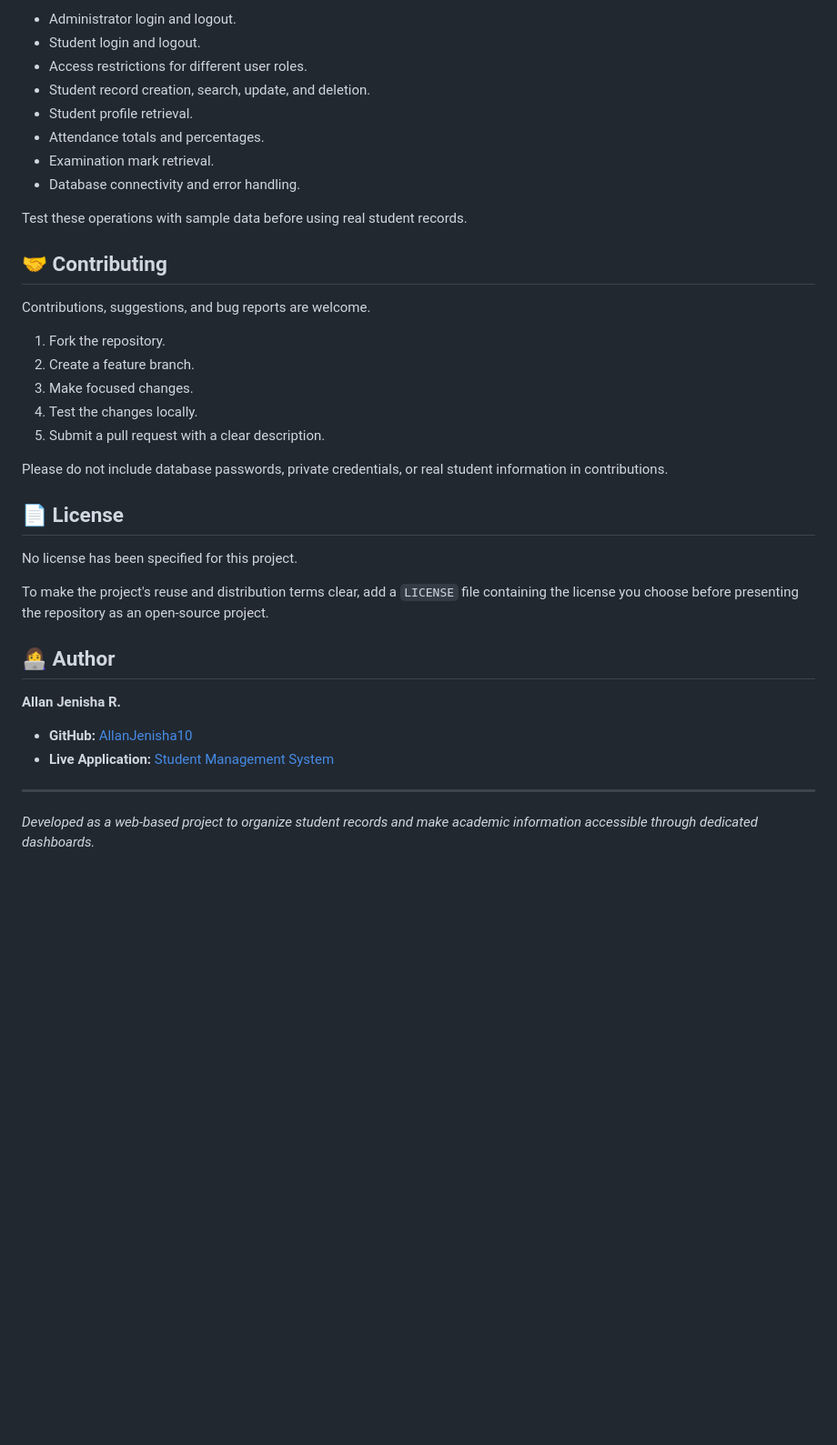
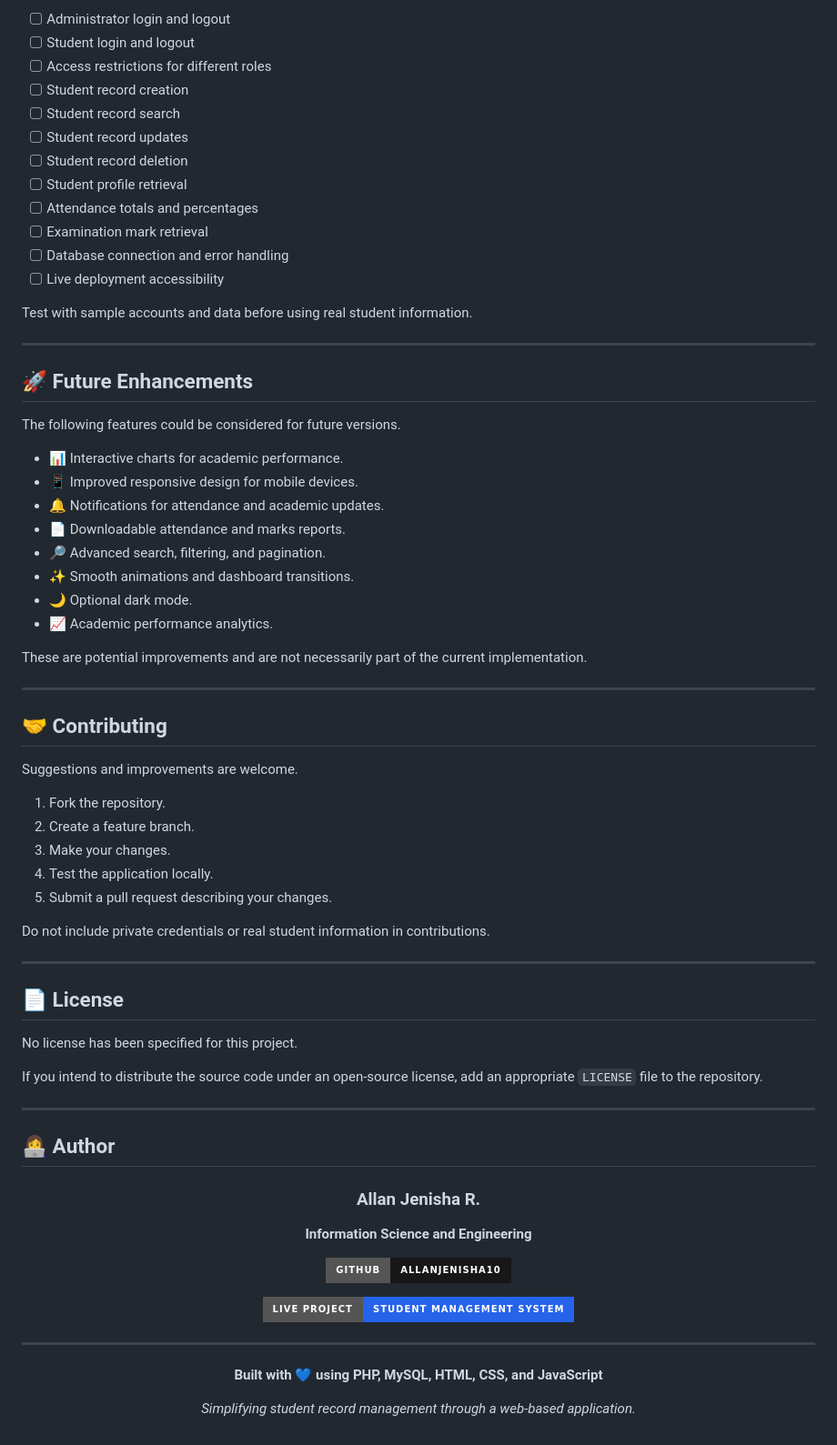
Before and after one commit to AllanJenisha10/students-management-system, a Markdown page: README.md, the part around one of its changes. Shown at 91% size. Rendered like a GitHub page; badges without logos; blank space fills up the shorter version.

```diff
--- a/README.md
+++ b/README.md
@@ -202,40 +290,80 @@ Before deploying changes, verify the following:
 
-- Administrator login and logout.
-- Student login and logout.
-- Access restrictions for different user roles.
-- Student record creation, search, update, and deletion.
-- Student profile retrieval.
-- Attendance totals and percentages.
-- Examination mark retrieval.
-- Database connectivity and error handling.
+- [ ] Administrator login and logout
+- [ ] Student login and logout
+- [ ] Access restrictions for different roles
+- [ ] Student record creation
+- [ ] Student record search
+- [ ] Student record updates
+- [ ] Student record deletion
+- [ ] Student profile retrieval
+- [ ] Attendance totals and percentages
+- [ ] Examination mark retrieval
+- [ ] Database connection and error handling
+- [ ] Live deployment accessibility
 
-Test these operations with sample data before using real student records.
+Test with sample accounts and data before using real student information.
+
+---
+
+## 🚀 Future Enhancements
+
+The following features could be considered for future versions.
+
+- 📊 Interactive charts for academic performance.
+- 📱 Improved responsive design for mobile devices.
+- 🔔 Notifications for attendance and academic updates.
+- 📄 Downloadable attendance and marks reports.
+- 🔎 Advanced search, filtering, and pagination.
+- ✨ Smooth animations and dashboard transitions.
+- 🌙 Optional dark mode.
+- 📈 Academic performance analytics.
+
+These are potential improvements and are not necessarily part of the current implementation.
+
+---
 
 ## 🤝 Contributing
 
-Contributions, suggestions, and bug reports are welcome.
+Suggestions and improvements are welcome.
 
 1. Fork the repository.
 2. Create a feature branch.
-3. Make focused changes.
-4. Test the changes locally.
-5. Submit a pull request with a clear description.
+3. Make your changes.
+4. Test the application locally.
+5. Submit a pull request describing your changes.
 
-Please do not include database passwords, private credentials, or real student information in contributions.
+Do not include private credentials or real student information in contributions.
+
+---
 
 ## 📄 License
 
 No license has been specified for this project.
 
-To make the project's reuse and distribution terms clear, add a `LICENSE` file containing the license you choose before presenting the repository as an open-source project.
+If you intend to distribute the source code under an open-source license, add an appropriate `LICENSE` file to the repository.
+
+---
 
 ## 👩‍💻 Author
 
-**Allan Jenisha R.**
+<div align="center">
 
-- **GitHub:** [AllanJenisha10](https://github.com/AllanJenisha10)
-- **Live Application:** [Student Management System](https://studentmanagement.infinityfree.me/)
+### Allan Jenisha R.
+
+**Information Science and Engineering**
+
+[![GitHub Profile](https://img.shields.io/badge/GitHub-AllanJenisha10-181717?style=for-the-badge&logo=github)](https://github.com/AllanJenisha10)
+
+[![Live Project](https://img.shields.io/badge/Live_Project-Student_Management_System-2563EB?style=for-the-badge&logo=googlechrome&logoColor=white)](https://studentmanagement.infinityfree.me/)
+
+</div>
 
 ---
 
-*Developed as a web-based project to organize student records and make academic information accessible through dedicated dashboards.*
+<div align="center">
+
+**Built with 💙 using PHP, MySQL, HTML, CSS, and JavaScript**
+
+*Simplifying student record management through a web-based application.*
+
+</div>
```
Also changed, not shown: other parts of README.md (+217 -129 lines).
